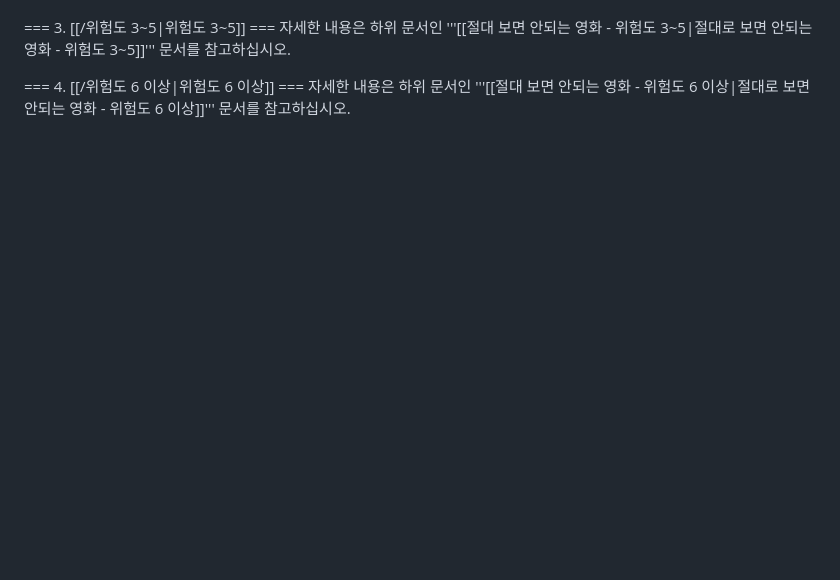
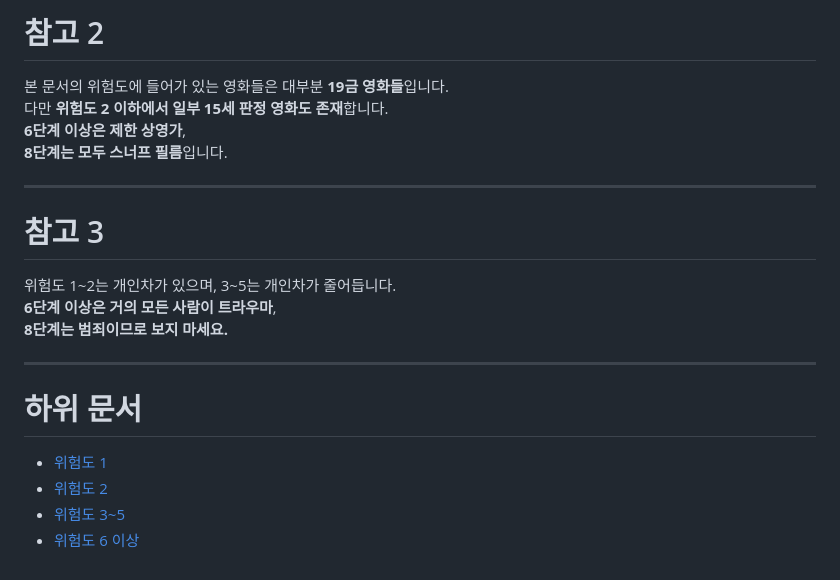
Before and after one commit to hi6854785-cmyk/no-watch-movies, a Markdown page: README.md, the part around one of its changes. GitHub-like rendering; blank space fills up the shorter version.

```diff
--- a/README.md
+++ b/README.md
@@ -97,8 +69,21 @@
 
+# 참고 2
+본 문서의 위험도에 들어가 있는 영화들은 대부분 **19금 영화들**입니다.
+다만 **위험도 2 이하에서 일부 15세 판정 영화도 존재**합니다.
+<span style="color:#d32f2f;"><strong>6단계 이상은 제한 상영가</strong></span>,
+<span style="color:#800080;"><strong>8단계는 모두 스너프 필름</strong></span>입니다.
 
-=== 3. [[/위험도 3~5|위험도 3~5]] ===
-자세한 내용은 하위 문서인 '''[[절대 보면 안되는 영화 - 위험도 3~5|절대로 보면 안되는 영화 - 위험도 3~5]]''' 문서를 참고하십시오.
+---
 
+# 참고 3
+위험도 1~2는 개인차가 있으며, 3~5는 개인차가 줄어듭니다.
+<span style="color:#d32f2f;"><strong>6단계 이상은 거의 모든 사람이 트라우마</strong></span>,
+<span style="color:#800080;"><strong>8단계는 범죄이므로 보지 마세요.</strong></span>
 
-=== 4. [[/위험도 6 이상|위험도 6 이상]] ===
-자세한 내용은 하위 문서인 '''[[절대 보면 안되는 영화 - 위험도 6 이상|절대로 보면 안되는 영화 - 위험도 6 이상]]''' 문서를 참고하십시오.
+---
+
+# 하위 문서
+- [위험도 1](./위험도1.md)
+- [위험도 2](./위험도2.md)
+- [위험도 3~5](./위험도3~5.md)
+- [위험도 6 이상](./위험도6이상.md)
```
Also changed, not shown: other parts of README.md (+49 -77 lines).
